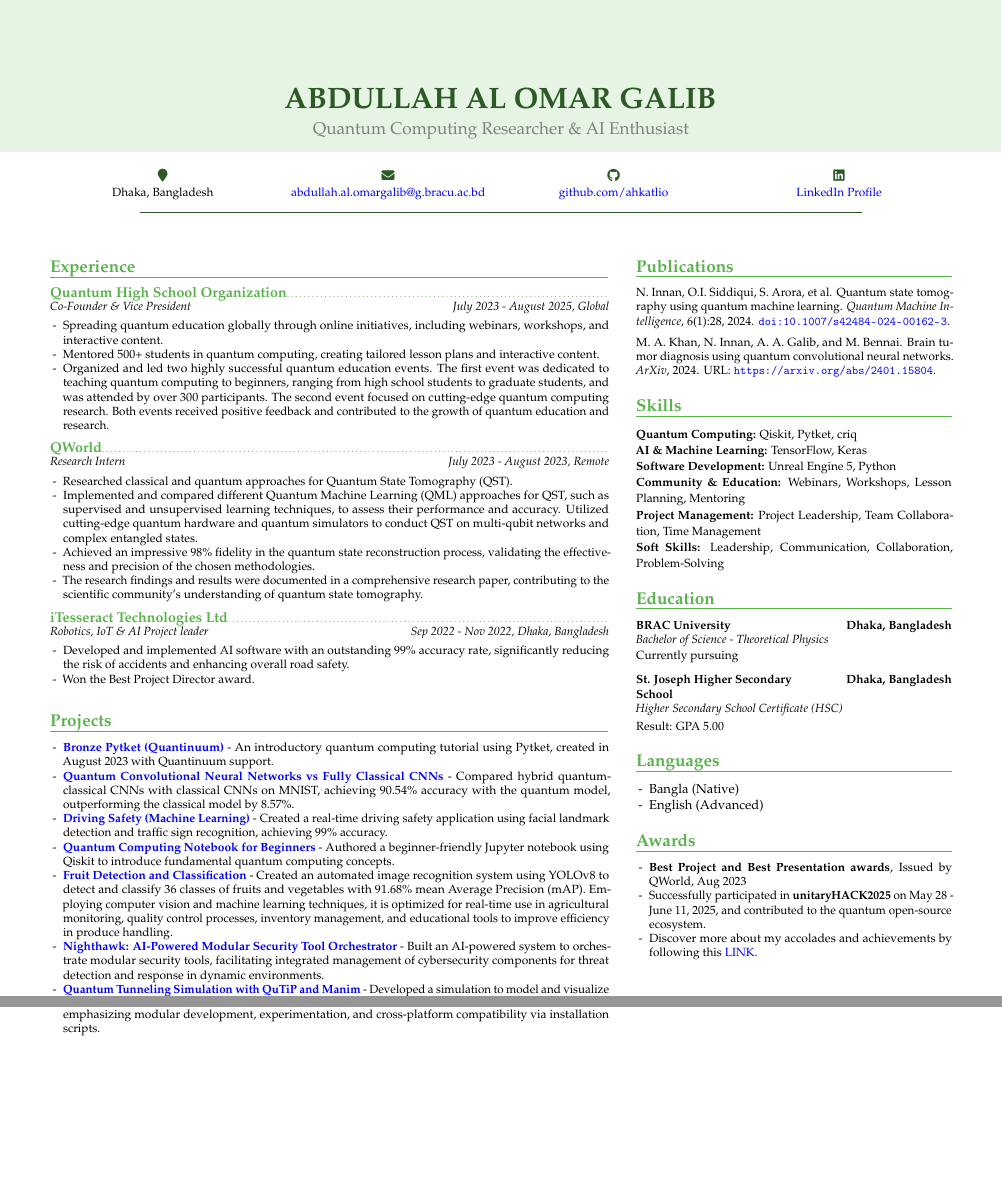
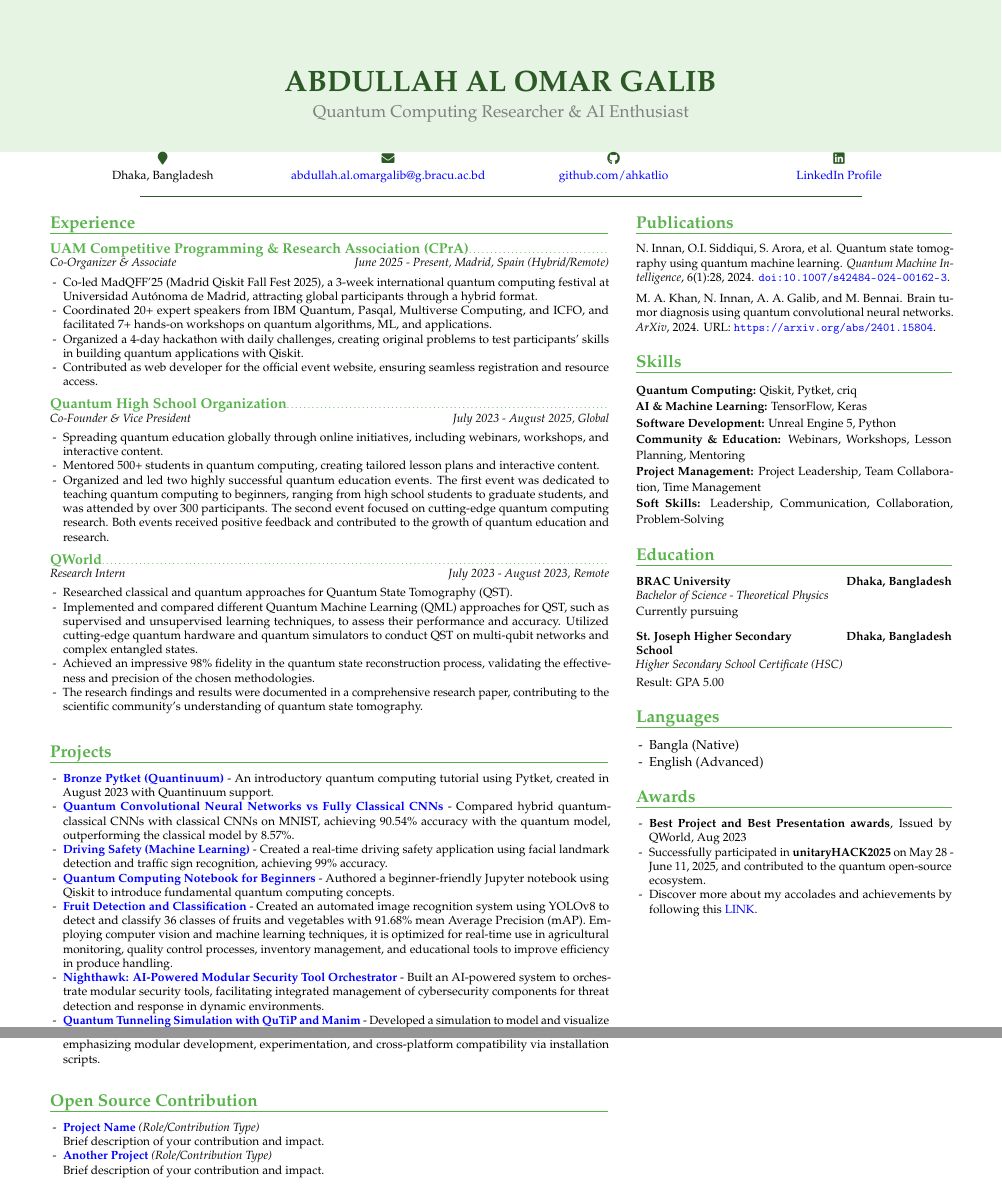
Before and after one commit to ahkatlio/Ahkatlio_CV, a LaTeX CV (cv.tex): two parts of the page, joined at a grey line, cut so that both start at the same text, the shorter picture padded with empty space. Compiled offline with pdfLaTeX.

Commit message:
go go go

```diff
--- a/cv.tex
+++ b/cv.tex
@@ -70,7 +70,7 @@
     \begin{tikzpicture}[remember picture,overlay]
         \node[rectangle, fill=green!15, anchor=north, minimum width=\paperwidth, minimum height=4.5cm] (box) at (current page.north){};
     \end{tikzpicture}
-    \vspace{0.5cm}
+    \vspace{0.005cm}
 
     {\Huge\bfseries\color{green!50!black} ABDULLAH AL OMAR GALIB}
 
@@ -90,12 +90,21 @@
     \textcolor{green!50!black}{\rule{0.8\textwidth}{0.5pt}}
 \end{center}
 
-\vspace{0.5cm}
+\vspace{-0.3cm}
 
 % left column
 \begin{minipage}[t]{0.62\textwidth}
 \section{Experience}
 {\small
+\experienceentry{UAM Competitive Programming \& Research Association (CPrA)}{Co-Organizer \& Associate}{June 2025 - Present}{Madrid, Spain (Hybrid/Remote)}
+\begin{itemize}
+    \item Co-led MadQFF'25 (Madrid Qiskit Fall Fest 2025), a 3-week international quantum computing festival at Universidad Autónoma de Madrid, attracting global participants through a hybrid format.
+    \item Coordinated 20+ expert speakers from IBM Quantum, Pasqal, Multiverse Computing, and ICFO, and facilitated 7+ hands-on workshops on quantum algorithms, ML, and applications.
+    \item Organized a 4-day hackathon with daily challenges, creating original problems to test participants' skills in building quantum applications with Qiskit.
+    \item Contributed as web developer for the official event website, ensuring seamless registration and resource access.
+\end{itemize}
+\vspace{1.0mm}
+
 \experienceentry{Quantum High School Organization}{Co-Founder \& Vice President}{July 2023 - August 2025}{Global}
 \begin{itemize}
     \item Spreading quantum education globally through online initiatives, including webinars, workshops, and interactive content.
@@ -112,12 +121,6 @@
     \item The research findings and results were documented in a comprehensive research paper, contributing to the scientific community's understanding of quantum state tomography.
 \end{itemize}
 \vspace{1.0mm}
-\experienceentry{iTesseract Technologies Ltd}{Robotics, IoT \& AI Project leader}{Sep 2022 - Nov 2022}{Dhaka, Bangladesh}
-\begin{itemize}
-    \item Developed and implemented AI software with an outstanding 99\% accuracy rate, significantly reducing the risk of accidents and enhancing overall road safety.
-    \item Won the Best Project Director award.
-\end{itemize}
-
 }
 \vspace{2.0mm}
 \section{Projects}
@@ -159,6 +162,27 @@
         {https://github.com/ahkatlio/C_Flex}
         {Assembled a diverse set of Python utilities and experiments as a creative coding playground, including a terminal-based Markdown previewer with navigation and rendering features, AI tools for math solving and chatting, games like Conway's Game of Life, media downloaders, and a WiFi scanner. Employed libraries such as Rich and Curses for UI, emphasizing modular development, experimentation, and cross-platform compatibility via installation scripts.}
 
+\end{itemize}
+}
+
+\vspace{2.0mm}
+\section{Open Source Contribution}
+{\small
+\newcommand{\opensource}[4]{
+    \item \href{#2}{\textbf{#1}} \textit{(#3)} \\
+    #4
+}
+\begin{itemize}
+    \opensource
+        {Project Name}
+        {https://github.com/project}
+        {Role/Contribution Type}
+        {Brief description of your contribution and impact.}
+    \opensource
+        {Another Project}
+        {https://github.com/project2}
+        {Role/Contribution Type}
+        {Brief description of your contribution and impact.}
 \end{itemize}
 }
 \end{minipage}
```
